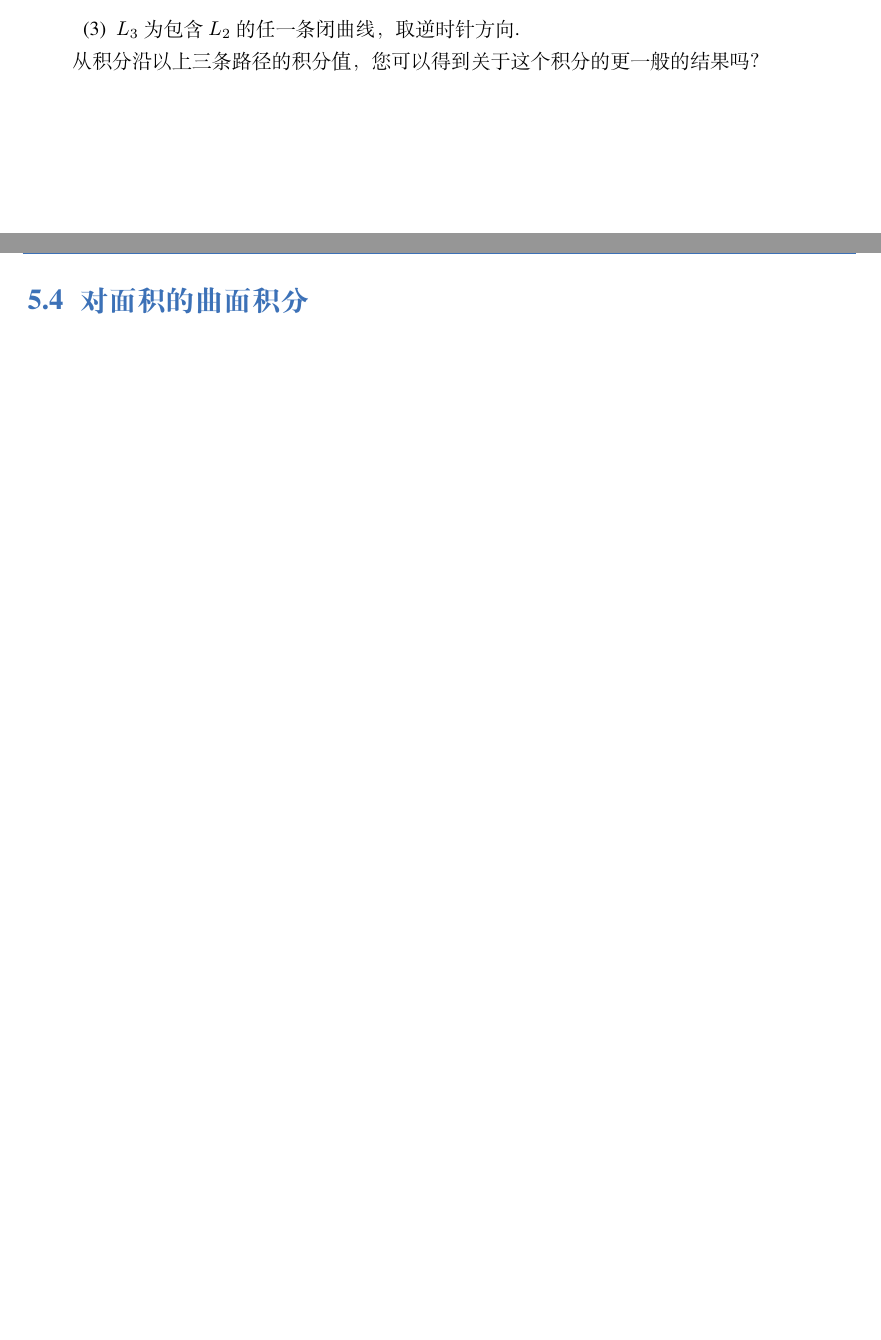
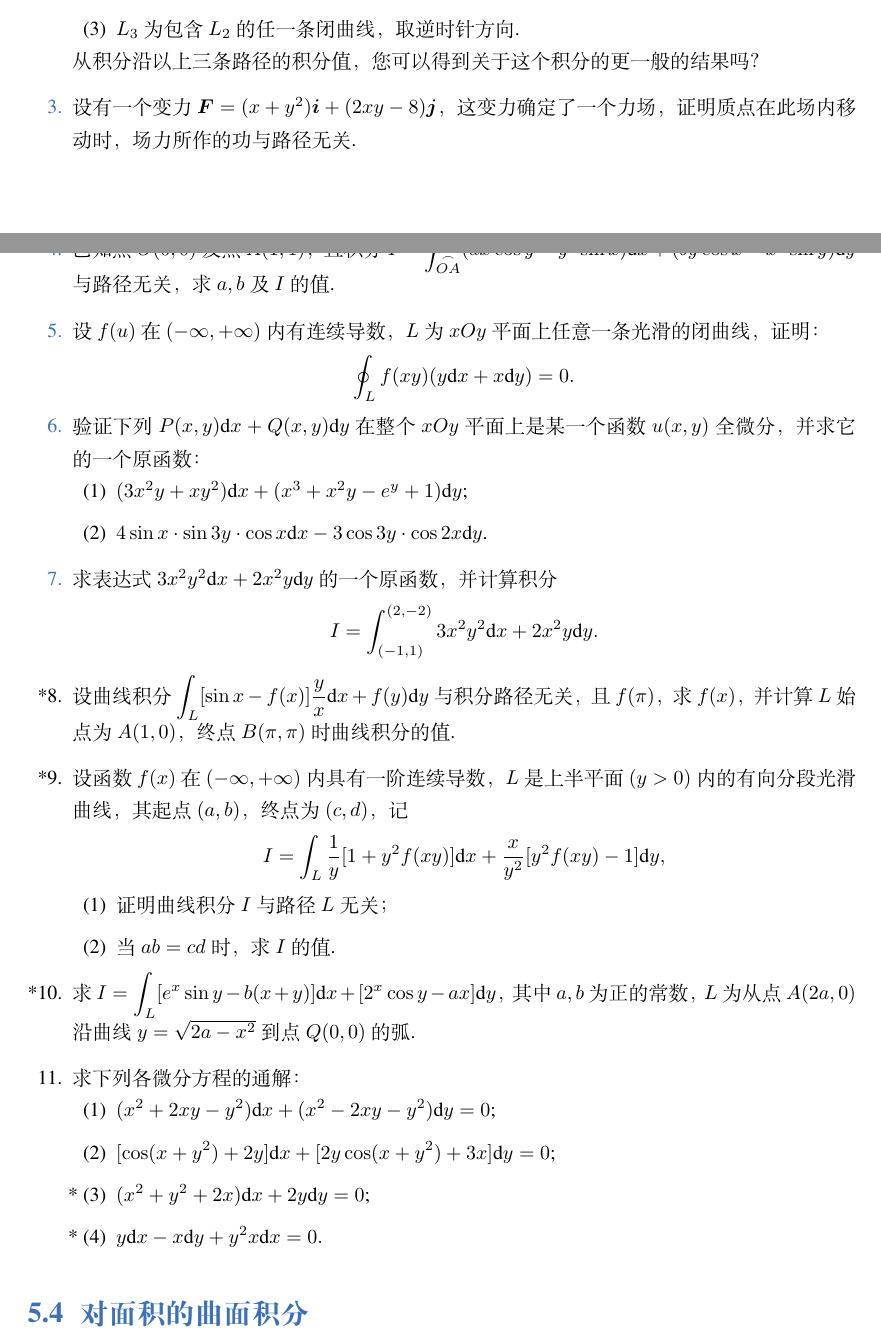
Before and after one commit to Lu0Key/SDU-Calculus, a LaTeX book (main.tex, which reads chapter10.tex): two parts of pages 29 and 30 of 30, joined at a grey line, cut so that both start at the same text, the shorter picture padded with empty space. Compiled offline with XeLaTeX; a missing font is replaced by an installed copy or a similar font.

Commit message:
完成了10.3剩余的题目

```diff
--- a/chapter10.tex
+++ b/chapter10.tex
@@ -81,7 +81,51 @@
         \item $L_3$ 为包含 $L_2$ 的任一条闭曲线，取逆时针方向.
     \end{enumerate}
     从积分沿以上三条路径的积分值，您可以得到关于这个积分的更一般的结果吗？
+
+    \item 设有一个变力 $\boldsymbol{F}=(x+y^2)\boldsymbol{i}+(2xy-8)\boldsymbol{j}$，这变力确定了一个力场，证明质点在此场内移动时，场力所作的功与路径无关.
+
+    \item 已知点 $O(0, 0)$ 及点 $A(1, 1)$，
+    且积分 $\displaystyle I=\int_{\overset{\large{\frown}}{OA}}(ax\cos y-y^2\sin x)\text{d}x+(by\cos x-x^2\sin y)\text{d}y$ 与路径无关，求 $a, b$ 及 $I$ 的值.
+
+    \item 设 $f(u)$ 在 $(-\infty, +\infty)$ 内有连续导数，$L$ 为 $xOy$ 平面上任意一条光滑的闭曲线，证明：
+    \[
+        \oint_{L}f(xy)(y\text{d}x+x\text{d}y) = 0.
+    \]
+
+    \item 验证下列 $P(x, y)\text{d}x+Q(x, y)\text{d}y$ 在整个 $xOy$ 平面上是某一个函数 $u(x, y)$ 全微分，并求它的一个原函数：
+    \begin{enumerate}[(1)]\setlength{\itemsep}{5pt}\setlength{\topsep}{15pt}
+        \item $(3x^2y+xy^2)\text{d}x+(x^3+x^2y-e^y+1)\text{d}y$;
+        \item $4\sin x\cdot\sin 3y\cdot\cos x\text{d}x-3\cos3y\cdot\cos2x\text{d}y$.
+    \end{enumerate}
+
+    \item 求表达式 $3x^2y^2\text{d}x+2x^2y\text{d}y$ 的一个原函数，并计算积分
+    \[
+        I=\int_{(-1, 1)}^{(2, -2)}3x^2y^2\text{d}x+2x^2y\text{d}y.
+    \]
+
+    \item[*8.] 设曲线积分 $\displaystyle\int_{L}[\sin x-f(x)]\dfrac{y}{x}\text{d}x+f(y)\text{d}y$ 与积分路径无关，且 $f(\pi)$，求 $f(x)$，并计算 $L$ 始点为 $A(1, 0)$，终点 $B(\pi, \pi)$ 时曲线积分的值.
+
+    \item[*9.] 设函数 $f(x)$ 在 $(-\infty, +\infty)$ 内具有一阶连续导数，$L$ 是上半平面 $(y>0)$ 内的有向分段光滑曲线，其起点 $(a, b)$，终点为 $(c, d)$，记
+    \[
+        I=\int_{L}\dfrac{1}{y}[1+y^2f(xy)]\text{d}x+\dfrac{x}{y^2}[y^2f(xy)-1]\text{d}y,
+    \]
+    \begin{enumerate}[(1)]\setlength{\itemsep}{5pt}\setlength{\topsep}{15pt}
+        \item 证明曲线积分 $I$ 与路径 $L$ 无关；
+        \item 当 $ab=cd$ 时，求 $I$ 的值.
+    \end{enumerate}
+
+    \item[*10.] 求 $\displaystyle I=\int_{L}[e^x\sin y-b(x+y)]\text{d}x+[2^x\cos y-ax]\text{d}y$，其中 $a, b$ 为正的常数，$L$ 为从点 $A(2a, 0)$ 沿曲线 $y=\sqrt{2a-x^2}$ 到点 $Q(0, 0)$ 的弧.
+
+    \item[11.] 求下列各微分方程的通解：
+    \begin{enumerate}[(1)]\setlength{\itemsep}{5pt}\setlength{\topsep}{15pt}
+        \item $\displaystyle(x^2+2xy-y^2)\text{d}x+(x^2-2xy-y^2)\text{d}y=0$;
+        \item $\displaystyle[\cos(x+y^2)+2y]\text{d}x+[2y\cos(x+y^2)+3x]\text{d}y=0$;
+        \item[* (3)] $\displaystyle(x^2+y^2+2x)\text{d}x+2y\text{d}y=0$;
+        \item[* (4)] $\displaystyle y\text{d}x-x\text{d}y+y^2x\text{d}x=0.$
+    \end{enumerate}
+
 \end{enumerate}
+
 
 \section{对面积的曲面积分}
 
```
Also changed, not shown: main.pdf.
